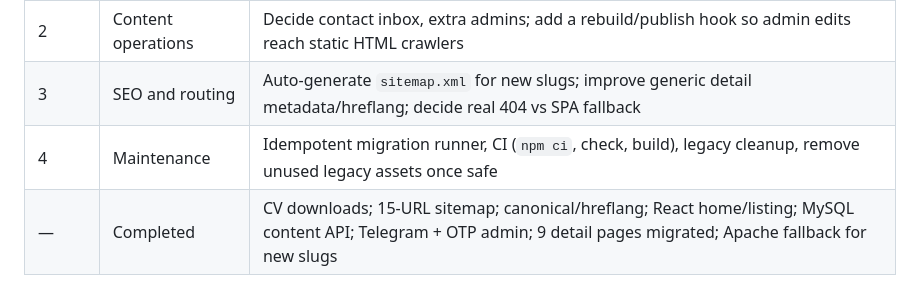
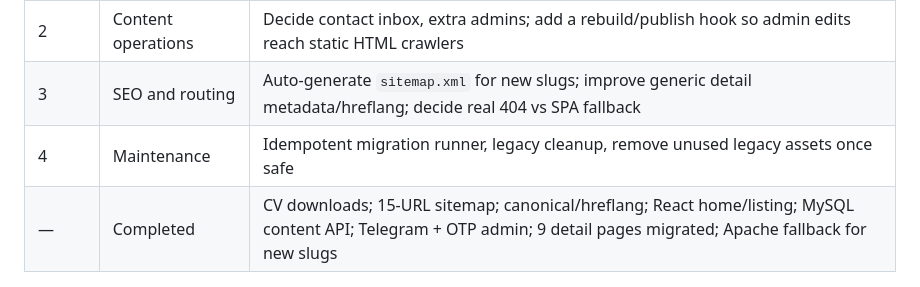
Before and after one commit to otaboyevsardorbek1/otaboyev-sardorbek.uz, a Markdown page: tz_master.md, the part around the change. Rendered like a GitHub page.

```diff
--- a/tz_master.md
+++ b/tz_master.md
@@ -190,7 +190,7 @@ Order matters: correctness and production safety before optional features.
 | 1 | Production readiness | cPanel DB, `config.local.php`, import schema/seed or migration, BotFather domain, email DNS/SPF/DKIM, HTTPS admin test |
 | 2 | Content operations | Decide contact inbox, extra admins; add a rebuild/publish hook so admin edits reach static HTML crawlers |
 | 3 | SEO and routing | Auto-generate `sitemap.xml` for new slugs; improve generic detail metadata/hreflang; decide real 404 vs SPA fallback |
-| 4 | Maintenance | Idempotent migration runner, CI (`npm ci`, check, build), legacy cleanup, remove unused legacy assets once safe |
+| 4 | Maintenance | Idempotent migration runner, legacy cleanup, remove unused legacy assets once safe |
 | — | Completed | CV downloads; 15-URL sitemap; canonical/hreflang; React home/listing; MySQL content API; Telegram + OTP admin; 9 detail pages migrated; Apache fallback for new slugs |
 
 Owner decisions are required for locale parity (`en/*`), contact inbox, extra admin UI and legacy cleanup.
```
Also changed, not shown: AGENTS.md (+1 -0 lines), tz.md (+1 -1 lines).
